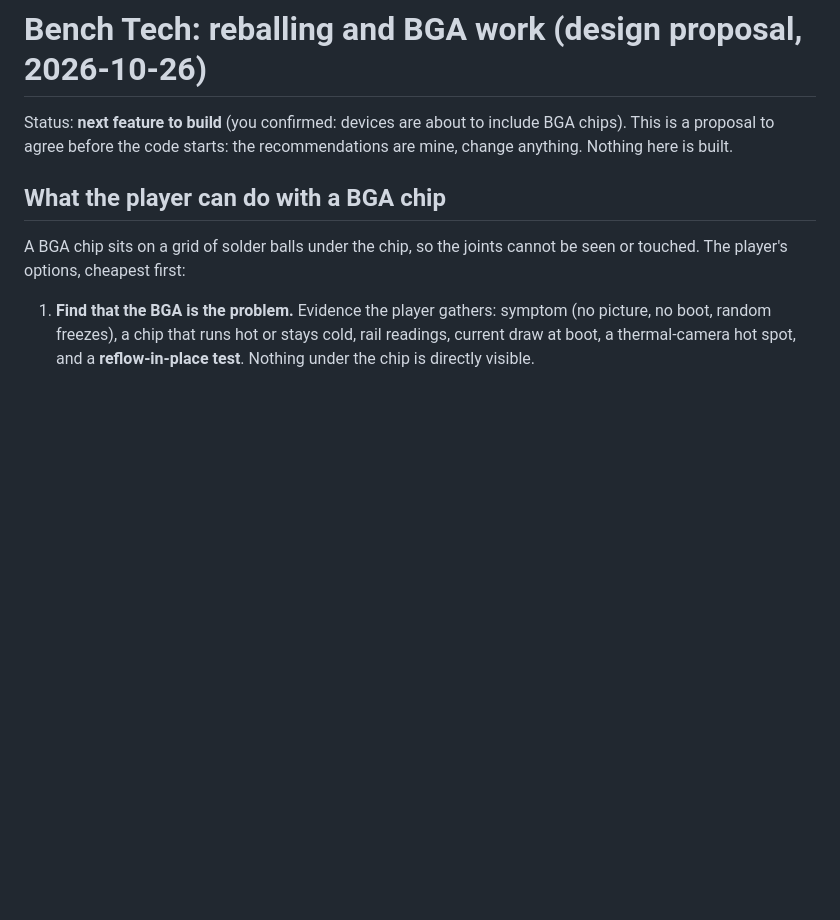
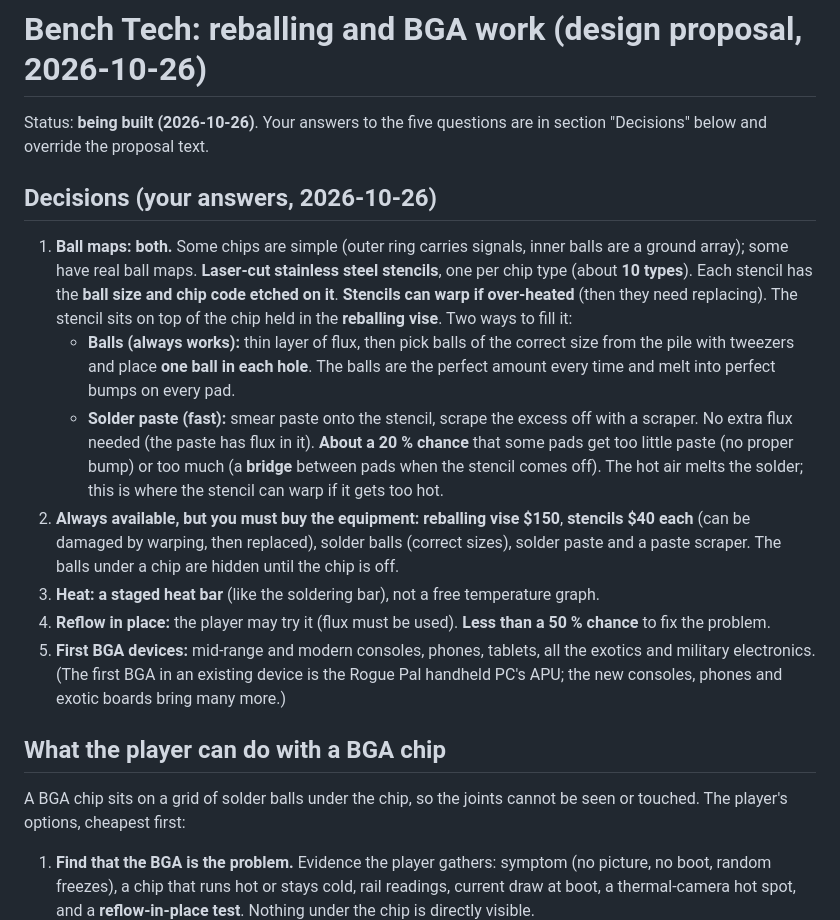
Before and after one commit to CharlesJGantt/bench-tech, a Markdown page: docs/REBALLING_DESIGN.md, the part around the change. GitHub-like rendering; blank space fills up the shorter version.

Commit message:
Reballing decisions recorded; customer reviews and happiness added to the to-do list
Co-Authored-By: Claude Sonnet 5.5 <noreply@anthropic.com>

```diff
--- a/docs/REBALLING_DESIGN.md
+++ b/docs/REBALLING_DESIGN.md
@@ -1,7 +1,22 @@
 # Bench Tech: reballing and BGA work (design proposal, 2026-10-26)
 
-Status: **next feature to build** (you confirmed: devices are about to include BGA chips). This is a proposal to agree before the code
-starts: the recommendations are mine, change anything. Nothing here is built.
+Status: **being built (2026-10-26)**. Your answers to the five questions are in section "Decisions" below and override the proposal text.
+
+## Decisions (your answers, 2026-10-26)
+1. **Ball maps: both.** Some chips are simple (outer ring carries signals, inner balls are a ground array); some have real ball maps.
+   **Laser-cut stainless steel stencils**, one per chip type (about **10 types**). Each stencil has the **ball size and chip code etched on it**. **Stencils
+   can warp if over-heated** (then they need replacing). The stencil sits on top of the chip held in the **reballing vise**. Two ways to fill it:
+   - **Balls (always works):** thin layer of flux, then pick balls of the correct size from the pile with tweezers and place **one ball in each hole**.
+     The balls are the perfect amount every time and melt into perfect bumps on every pad.
+   - **Solder paste (fast):** smear paste onto the stencil, scrape the excess off with a scraper. No extra flux needed (the paste has flux in it). **About a 20 %
+     chance** that some pads get too little paste (no proper bump) or too much (a **bridge** between pads when the stencil comes off).
+   The hot air melts the solder; this is where the stencil can warp if it gets too hot.
+2. **Always available, but you must buy the equipment:** **reballing vise $150**, **stencils $40 each** (can be damaged by warping, then replaced), solder balls
+   (correct sizes), solder paste and a paste scraper. The balls under a chip are hidden until the chip is off.
+3. **Heat: a staged heat bar** (like the soldering bar), not a free temperature graph.
+4. **Reflow in place:** the player may try it (flux must be used). **Less than a 50 % chance** to fix the problem.
+5. **First BGA devices:** mid-range and modern consoles, phones, tablets, all the exotics and military electronics. (The first BGA in an existing device is the
+   Rogue Pal handheld PC's APU; the new consoles, phones and exotic boards bring many more.)
 
 ## What the player can do with a BGA chip
 A BGA chip sits on a grid of solder balls under the chip, so the joints cannot be seen or touched. The player's options, cheapest first:
```
Also changed, not shown: docs/STATUS.md (+8 -1 lines), docs/TODO_MASTER.md (+8 -1 lines).
